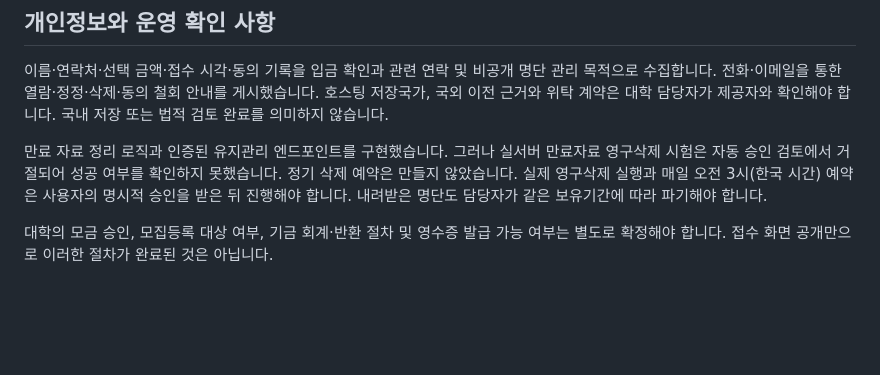
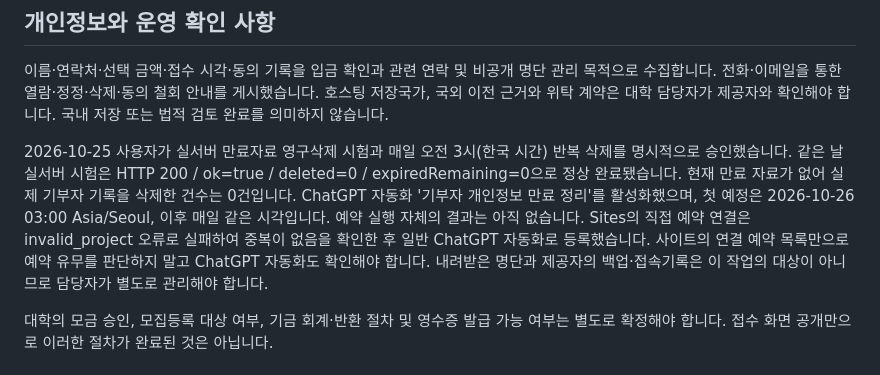
Before and after one commit to songjeongseok/donggang-architecture-fund, a Markdown page: DONOR_INTAKE.md, the part around the change. Drawn GitHub-style; blank space fills up the shorter version.

Commit message:
Record approved retention purge verification and active daily automation

```diff
--- a/DONOR_INTAKE.md
+++ b/DONOR_INTAKE.md
@@ -24,7 +24,7 @@
 
 이름·연락처·선택 금액·접수 시각·동의 기록을 입금 확인과 관련 연락 및 비공개 명단 관리 목적으로 수집합니다. 전화·이메일을 통한 열람·정정·삭제·동의 철회 안내를 게시했습니다. 호스팅 저장국가, 국외 이전 근거와 위탁 계약은 대학 담당자가 제공자와 확인해야 합니다. 국내 저장 또는 법적 검토 완료를 의미하지 않습니다.
 
-만료 자료 정리 로직과 인증된 유지관리 엔드포인트를 구현했습니다. 그러나 실서버 만료자료 영구삭제 시험은 자동 승인 검토에서 거절되어 성공 여부를 확인하지 못했습니다. 정기 삭제 예약은 만들지 않았습니다. 실제 영구삭제 실행과 매일 오전 3시(한국 시간) 예약은 사용자의 명시적 승인을 받은 뒤 진행해야 합니다. 내려받은 명단도 담당자가 같은 보유기간에 따라 파기해야 합니다.
+2026-10-25 사용자가 실서버 만료자료 영구삭제 시험과 매일 오전 3시(한국 시간) 반복 삭제를 명시적으로 승인했습니다. 같은 날 실서버 시험은 HTTP 200 / ok=true / deleted=0 / expiredRemaining=0으로 정상 완료됐습니다. 현재 만료 자료가 없어 실제 기부자 기록을 삭제한 건수는 0건입니다. ChatGPT 자동화 '기부자 개인정보 만료 정리'를 활성화했으며, 첫 예정은 2026-10-26 03:00 Asia/Seoul, 이후 매일 같은 시각입니다. 예약 실행 자체의 결과는 아직 없습니다. Sites의 직접 예약 연결은 invalid_project 오류로 실패하여 중복이 없음을 확인한 후 일반 ChatGPT 자동화로 등록했습니다. 사이트의 연결 예약 목록만으로 예약 유무를 판단하지 말고 ChatGPT 자동화도 확인해야 합니다. 내려받은 명단과 제공자의 백업·접속기록은 이 작업의 대상이 아니므로 담당자가 별도로 관리해야 합니다.
 
 대학의 모금 승인, 모집등록 대상 여부, 기금 회계·반환 절차 및 영수증 발급 가능 여부는 별도로 확정해야 합니다. 접수 화면 공개만으로 이러한 절차가 완료된 것은 아닙니다.
 
```
